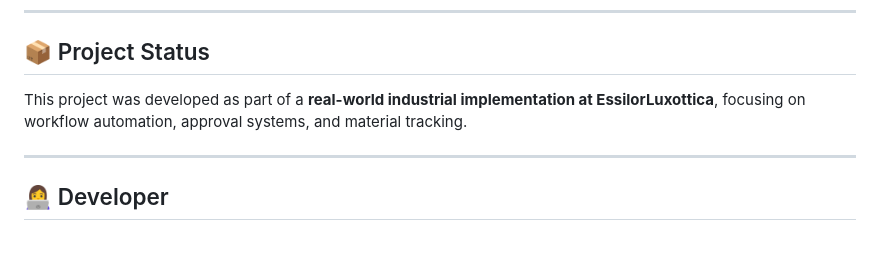
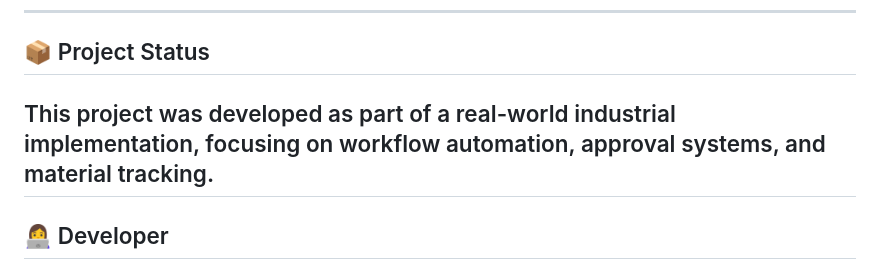
Before and after one commit to Gowthamipoojary/gate-pass-system, a Markdown page: README.md, the part around the change. GitHub-like rendering; blank space fills up the shorter version.

Commit message:
Update project status description
Removed company name from project description for generalization.

```diff
--- a/README.md
+++ b/README.md
@@ -252,8 +252,7 @@ Cancelled (optional)
 
 ## 📦 Project Status
 
-This project was developed as part of a **real-world industrial implementation at EssilorLuxottica**, focusing on workflow automation, approval systems, and material tracking.
-
+This project was developed as part of a real-world industrial implementation, focusing on workflow automation, approval systems, and material tracking.
 ---
 
 ## 👩‍💻 Developer
```
